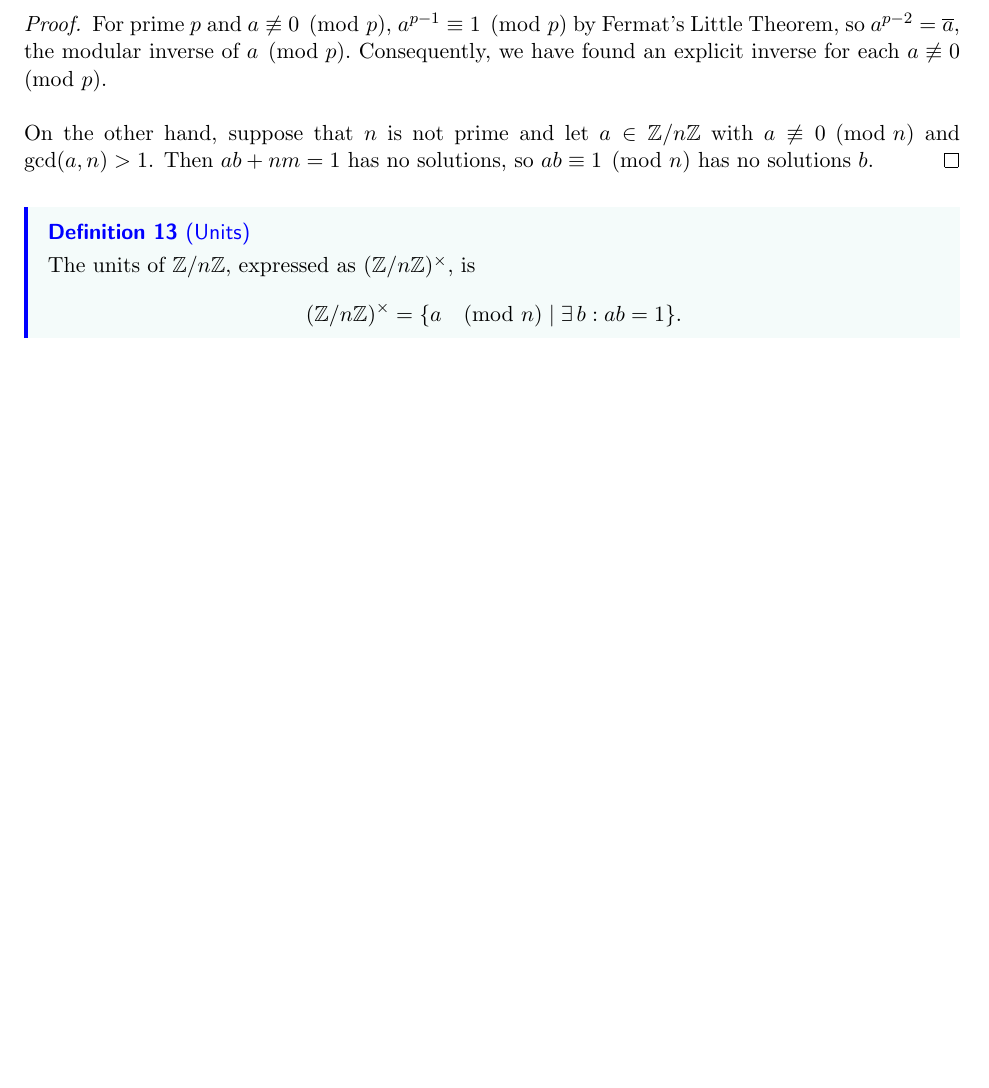
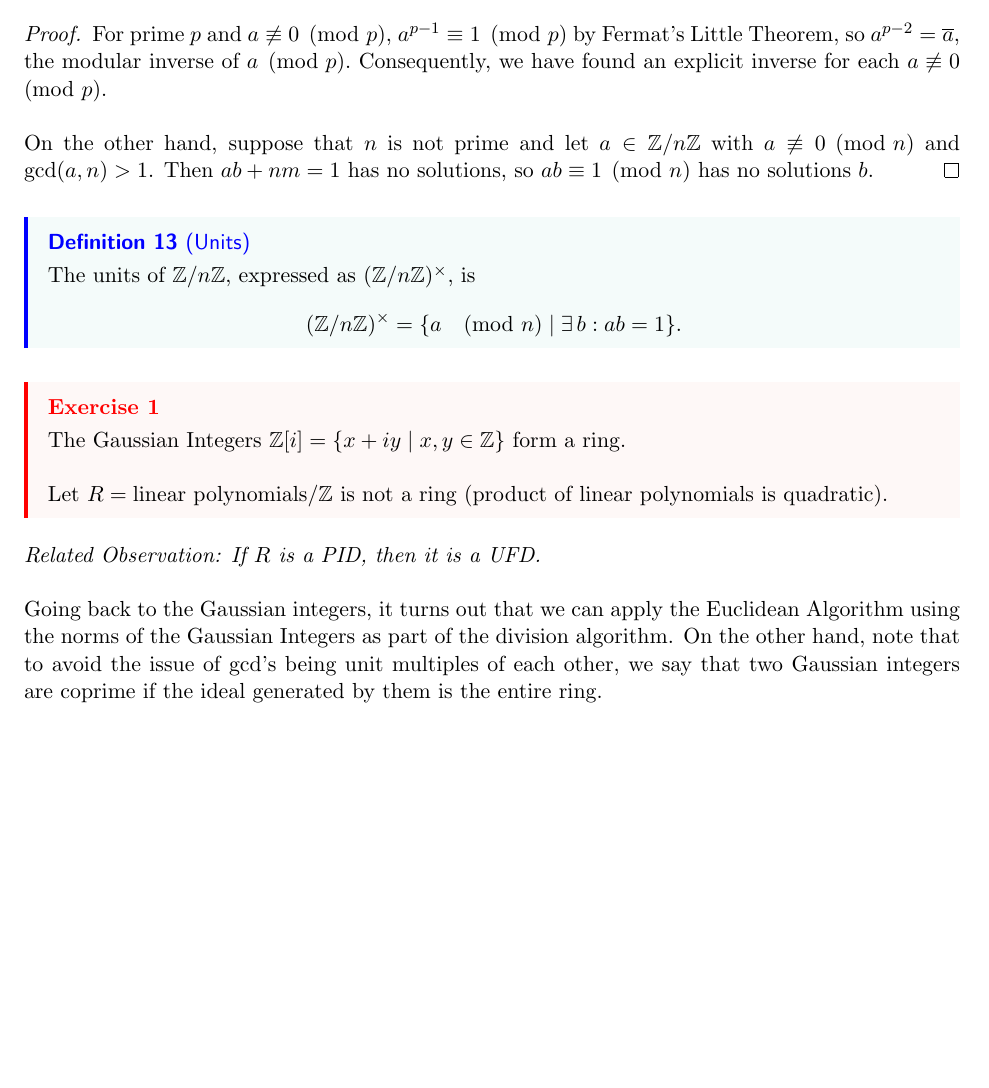
Before and after one commit to dyang5/SelfStudyNotes, a LaTeX paper (MATH-356-NumberTheory-Rutgers/M356_Rutgers_Notes.tex): part of page 7 of 7, cut so that both start at the same text, the shorter picture padded with empty space. Compiled offline with pdfLaTeX.

Commit message:
Added lecture 8.

```diff
--- a/MATH-356-NumberTheory-Rutgers/M356_Rutgers_Notes.tex
+++ b/MATH-356-NumberTheory-Rutgers/M356_Rutgers_Notes.tex
@@ -255,4 +255,15 @@ The units of $\Z / n\Z$, expressed as $(\Z / n\Z)^{\times}$, is
     (\Z / n\Z)^{\times} = \{ a \pmod{n} \mid \exists \,b : ab = 1 \}.
 \]
 \end{definition}
+
+\begin{exercise*}
+The Gaussian Integers $\Z[i] = \{ x + iy \mid x, y \in \Z \}$ form a ring. \\
+
+Let $R = \text{linear polynomials} / \Z$ is not a ring (product of linear polynomials is quadratic).
+\end{exercise*}
+
+\textit{Related Observation: If $R$ is a PID, then it is a UFD.} \\
+
+Going back to the Gaussian integers, it turns out that we can apply the Euclidean Algorithm using the norms of the Gaussian Integers as part of the division algorithm.
+On the other hand, note that to avoid the issue of gcd's being unit multiples of each other, we say that two Gaussian integers are coprime if the ideal generated by them is the entire ring.
 \end{document}
```
Also changed, not shown: MATH-356-NumberTheory-Rutgers/M356_Rutgers_Notes.pdf.
